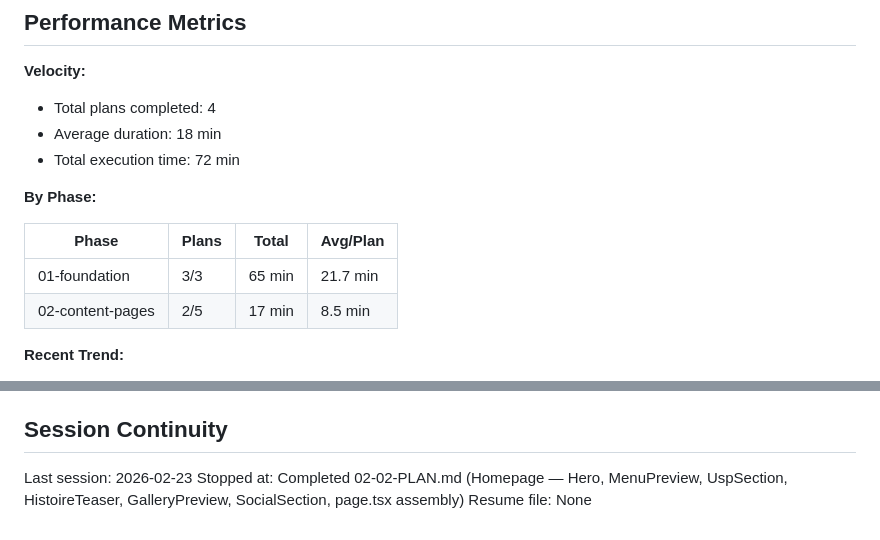
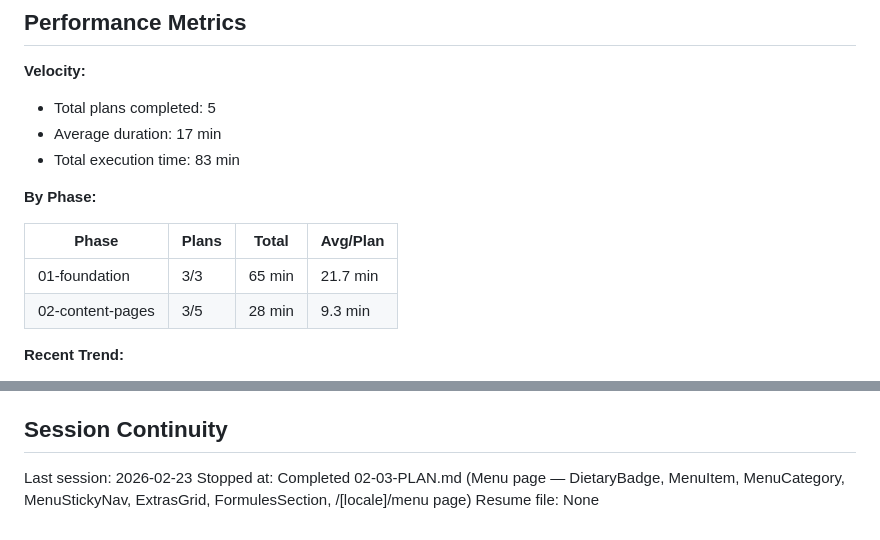
Before and after one commit to umairamenchef/umai-ramen-site, a Markdown page: .planning/STATE.md, 2 parts joined by grey strips. Rendered like a GitHub page.

Commit message:
docs(02-03): complete menu page plan — DietaryBadge, MenuItem, MenuStickyNav, ExtrasGrid, FormulesSection, /[locale]/menu
- Created 02-03-SUMMARY.md with full component and page documentation
- Updated STATE.md: position advanced to 02-03 complete, 2 decisions added, metrics recorded
- Updated ROADMAP.md: phase 2 progress 3/5 summaries complete
- Marked requirements MENU-01, MENU-02, MENU-03, MENU-07, INTG-04 complete

```diff
--- a/.planning/STATE.md
+++ b/.planning/STATE.md
@@ -19,16 +19,16 @@ Progress: [██████░░░░] 56%
 ## Performance Metrics
 
 **Velocity:**
-- Total plans completed: 4
-- Average duration: 18 min
-- Total execution time: 72 min
+- Total plans completed: 5
+- Average duration: 17 min
+- Total execution time: 83 min
 
 **By Phase:**
 
 | Phase | Plans | Total | Avg/Plan |
 |-------|-------|-------|----------|
 | 01-foundation | 3/3 | 65 min | 21.7 min |
-| 02-content-pages | 2/5 | 17 min | 8.5 min |
+| 02-content-pages | 3/5 | 28 min | 9.3 min |
 
 **Recent Trend:**
 - Last 5 plans: 01-01 (4 min), 01-02 (5 min), 01-03 (56 min), 02-01 (7 min), 02-02 (10 min)
@@ -88,5 +88,5 @@ None yet.
 ## Session Continuity
 
 Last session: 2026-02-23
-Stopped at: Completed 02-02-PLAN.md (Homepage — Hero, MenuPreview, UspSection, HistoireTeaser, GalleryPreview, SocialSection, page.tsx assembly)
+Stopped at: Completed 02-03-PLAN.md (Menu page — DietaryBadge, MenuItem, MenuCategory, MenuStickyNav, ExtrasGrid, FormulesSection, /[locale]/menu page)
 Resume file: None
```
Also changed, not shown: 1 other file.
